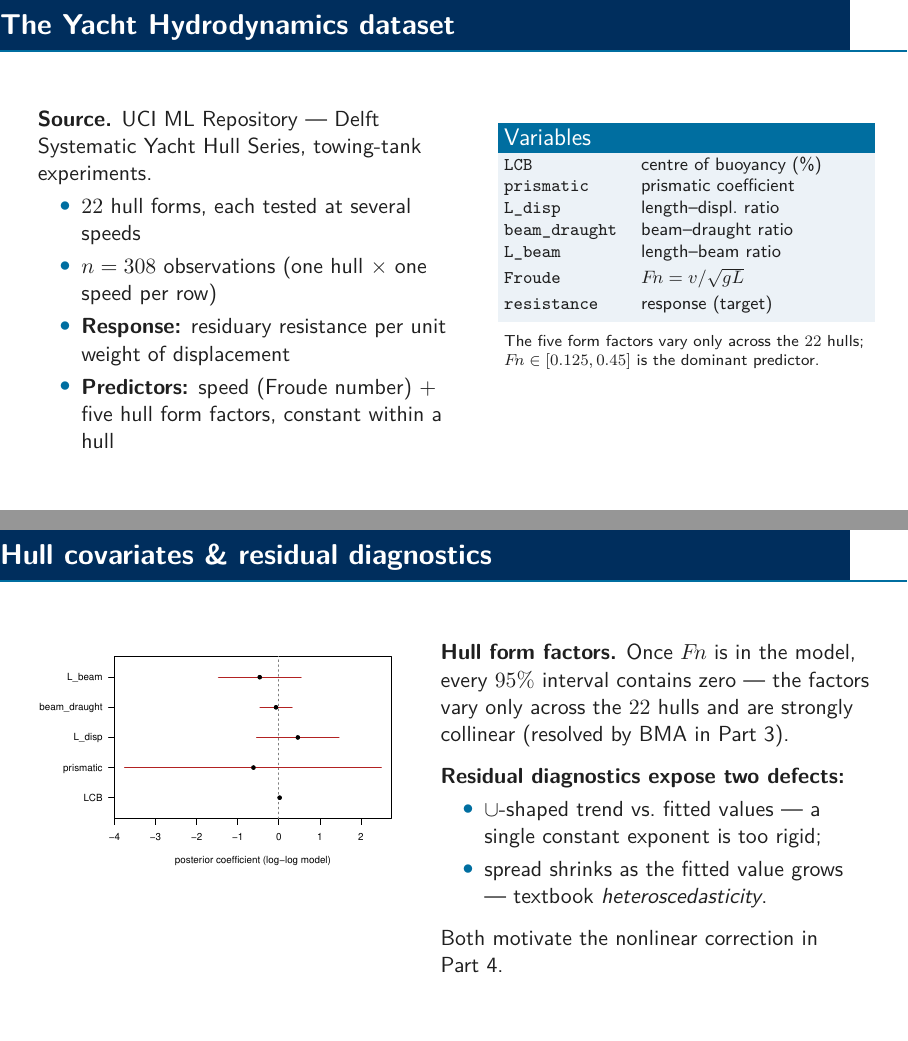
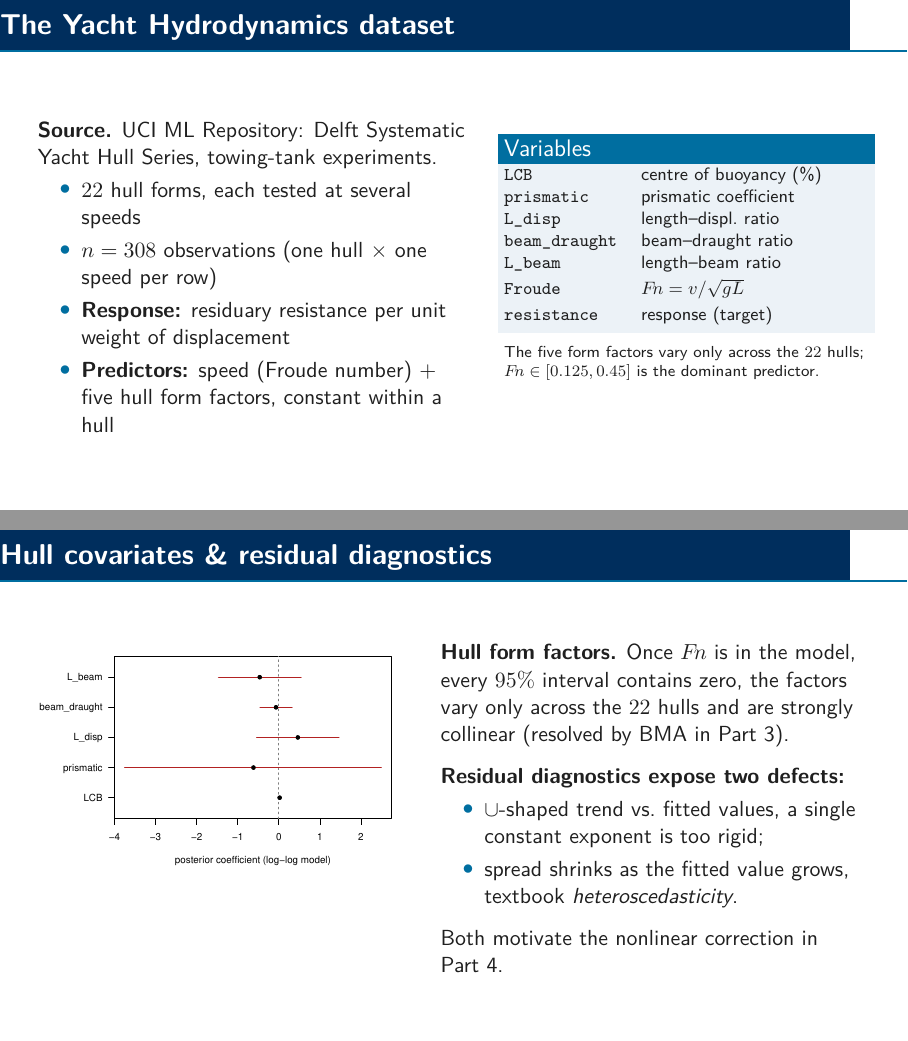
Before and after one commit to Peng-Rao/BLMS-project, LaTeX slides (presentation.tex): pages 4 and 8 of 20, joined at a grey line. Compiled offline with pdfLaTeX.

Commit message:
remove --

```diff
--- a/presentation.tex
+++ b/presentation.tex
@@ -178,7 +178,7 @@
 \begin{frame}{The Yacht Hydrodynamics dataset}
 	\begin{columns}[T]
 		\begin{column}{0.54\textwidth}
-			\textbf{Source.} UCI ML Repository --- Delft Systematic Yacht
+			\textbf{Source.} UCI ML Repository: Delft Systematic Yacht
 			Hull Series, towing-tank experiments.
 			\begin{itemize}
 				\item $22$ hull forms, each tested at several speeds
@@ -258,14 +258,14 @@
 		\end{column}
 		\begin{column}{0.54\textwidth}
 			\textbf{Hull form factors.} Once $\Fn$ is in the model, every $95\%$ interval
-			contains zero --- the factors vary only across the $22$ hulls and are strongly
+			contains zero, the factors vary only across the $22$ hulls and are strongly
 			collinear (resolved by BMA in Part~3).
 			\vspace{0.7em}
 
 			\textbf{Residual diagnostics expose two defects:}
 			\begin{itemize}
-				\item $\cup$-shaped trend vs.\ fitted values --- a single constant exponent is too rigid;
-				\item spread shrinks as the fitted value grows --- textbook \emph{heteroscedasticity}.
+				\item $\cup$-shaped trend vs.\ fitted values, a single constant exponent is too rigid;
+				\item spread shrinks as the fitted value grows, textbook \emph{heteroscedasticity}.
 			\end{itemize}
 			\vspace{0.4em}
 			Both motivate the nonlinear correction in Part~4.
```
Also changed, not shown: presentation.pdf, presentation.tex (4 more changed lines).
